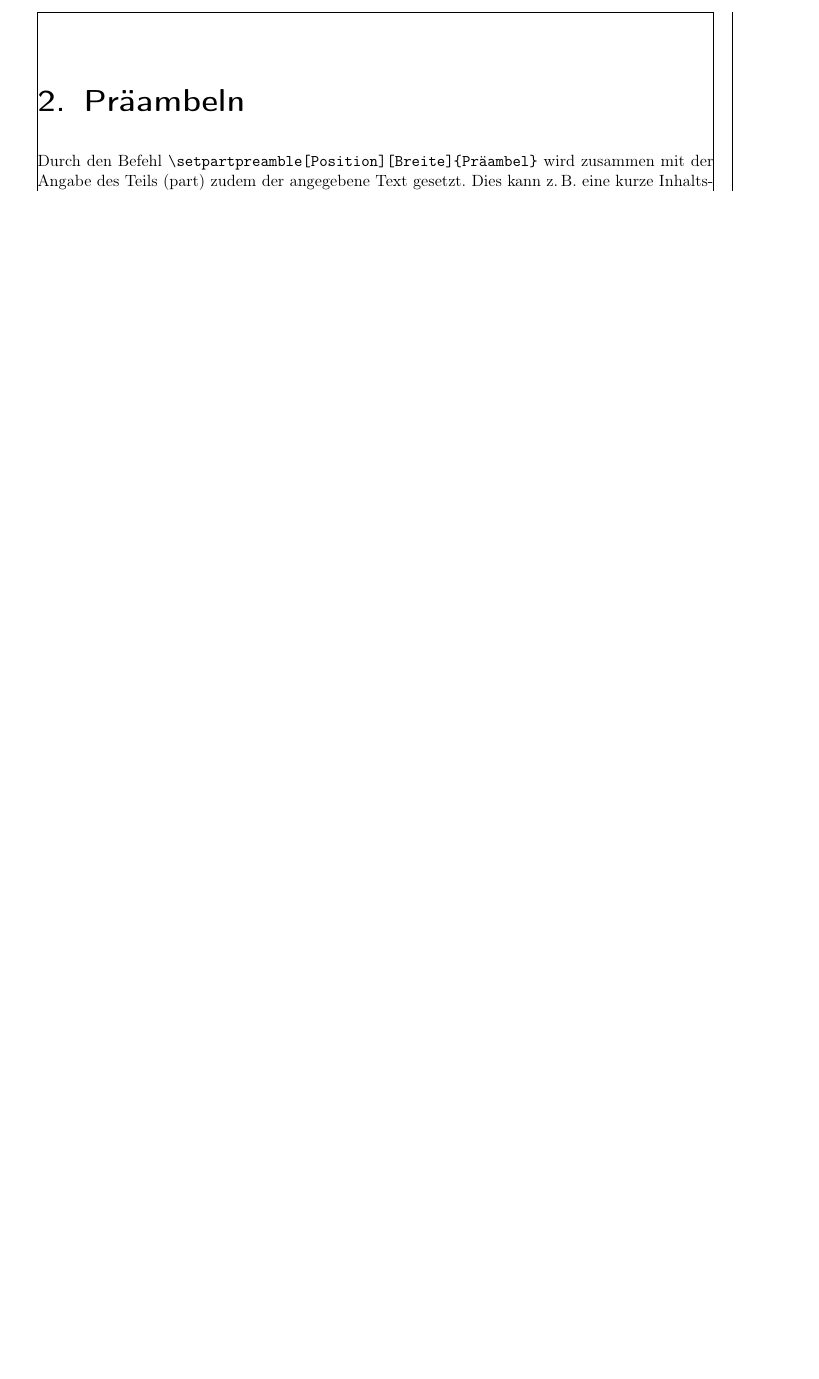
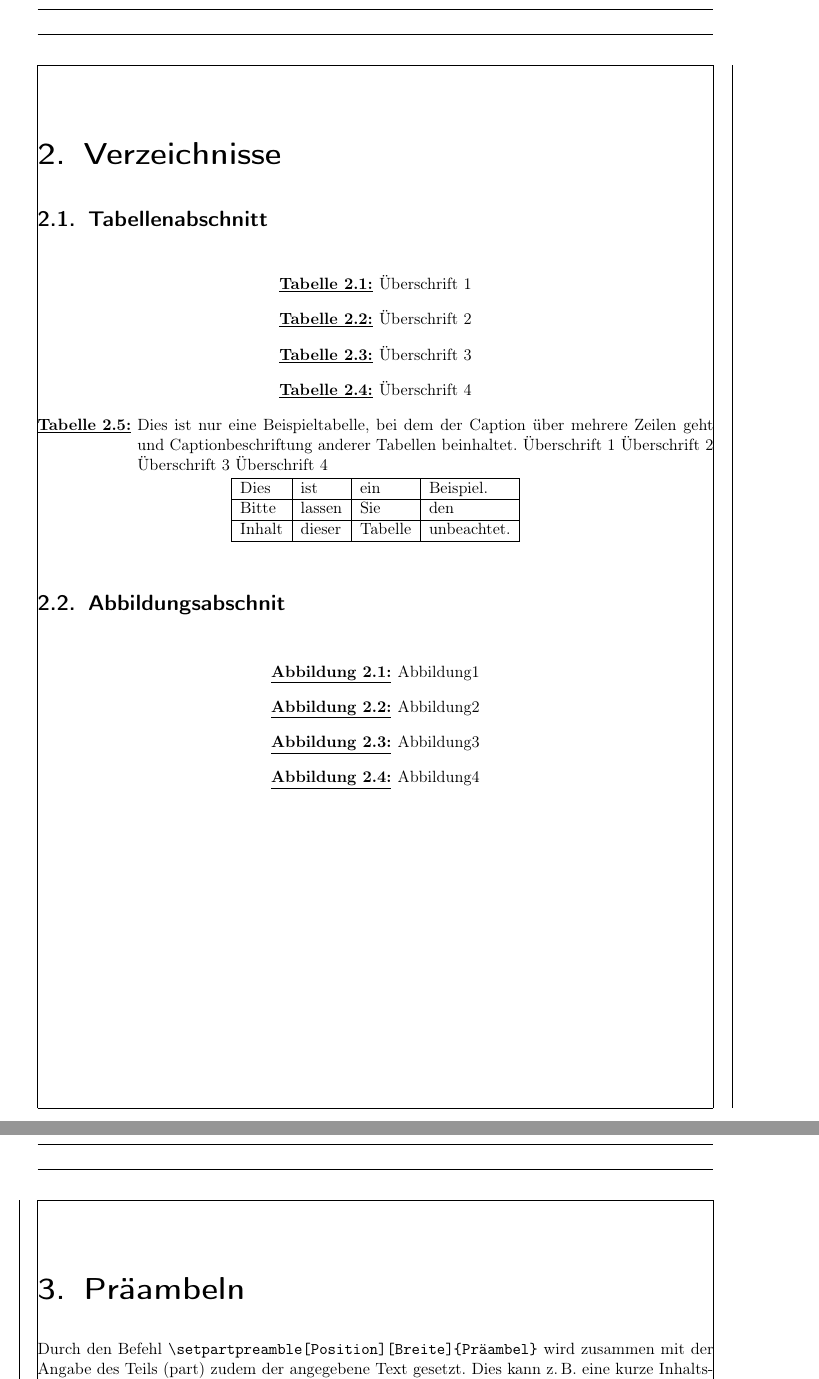
Before and after one commit to DoganA/LaTex-Template, a LaTeX book (LaTex-Template.tex): part of page 8 of 11 before the commit and two parts of pages 8 and 9 of 12 after it, the two joined at a grey line, cut at the place of the change, the shorter picture padded with empty space. Compiled offline with pdfLaTeX.

Commit message:
Captions formatiert unt Abbildung- und Tabellen captions zur überprüfung erstellt

```diff
--- a/LaTex-Template.tex
+++ b/LaTex-Template.tex
@@ -51,6 +51,10 @@ toc=chapterentrywithdots
 %% Eine nicht ganz vollwertige Alternative ist die Verwendung dieses Pakets:
 %\usepackage{ae, aeguill}
 
+%% caption Anpassungen %%%%%%%%%%%%%%%%%%%%%%%%%%%%%%%%%%%%%
+\usepackage{caption}
+\DeclareCaptionLabelFormat{underline}{\underline{#1~#2:}}
+\captionsetup{labelformat=underline,format=hang, labelsep=space,labelfont=bf, position=top}
 
 %% Packages für Grafiken & Abbildungen %%%%%%%%%%%%%%%%%%%%%%
 \usepackage{graphicx} %%Zum Laden von Grafiken
@@ -129,7 +133,33 @@ In den report- und book-Klassen steht, im Vergleich zu den article-Klassen als z
 
 Kapitel beginnen in der Regel in Büchern auf einer ungeraden, d.\,h. rechten Seite. Will man fortlaufenden Textsatz erreichen und also den Beginn auch auf linken Seiten zulassen, verwendet man die Option \verb#openany# gleich in der Dokumenten-Präambel. Hier finden sich auch andere Optionen zur Regelung der Überschriftengröße und deren Beschriftung.
 
+\chapter{Verzeichnisse}
+\label{sec:Verzeichnisse}
+\section{Tabellenabschnitt}
+\label{sec:Tabellenabschnitt}
 
+\begin{table}[h!]
+	\caption{Überschrift 1}
+	\caption{Überschrift 2}
+	\caption{Überschrift 3}
+	\caption{Überschrift 4}
+	\caption{Dies ist nur eine Beispieltabelle, bei dem der Caption über mehrere Zeilen geht und Captionbeschriftung anderer Tabellen beinhaltet. Überschrift 1 Überschrift 2 Überschrift 3 Überschrift 4}
+	\centering
+	\begin{tabular}{|l|l|l|l|}\hline
+		Dies & ist & ein & Beispiel.\\\hline
+		Bitte & lassen & Sie & den \\\hline
+		Inhalt & dieser & Tabelle & unbeachtet.\\\hline
+	\end{tabular}
+\end{table}
+	\section{Abbildungsabschnit}
+	\label{sec:Abbildungsabschnit}
+
+	\begin{figure}[htbp]
+		\caption{Abbildung1}
+		\caption{Abbildung2}
+		\caption{Abbildung3}
+		\caption{Abbildung4}
+	\end{figure}
 \chapter{Präambeln}
 
 Durch den Befehl \verb#\setpartpreamble[Position][Breite]{Präambel}# wird zusammen mit der Angabe des Teils (part) zudem der angegebene Text gesetzt. Dies kann z.\,B. eine kurze Inhaltsangabe sein. Ein Beipiel ist unter Hauptteil zu sehen.  Die Präambel wird in eine Box gesetzt, deren Position und Breite angegeben werden kann. Unterbleibt dies, wird sie unterhalb der Überschriften im normalen Blocksatz über den gesamten Textbereich gesetzt.
```
Also changed, not shown: LaTex-Template.pdf.
